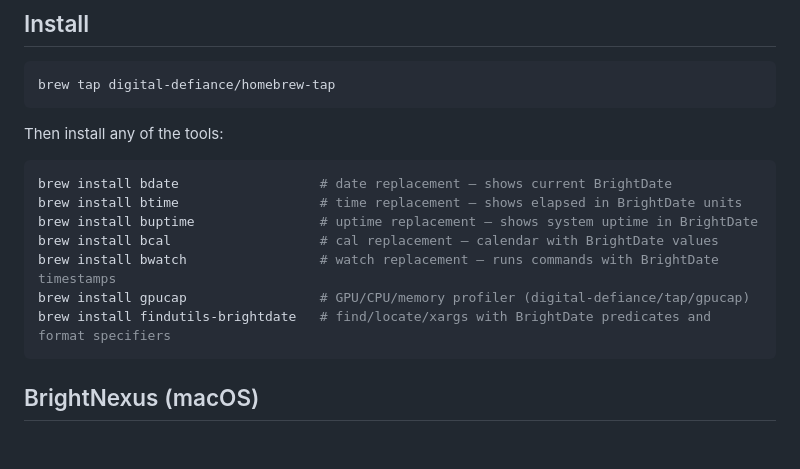
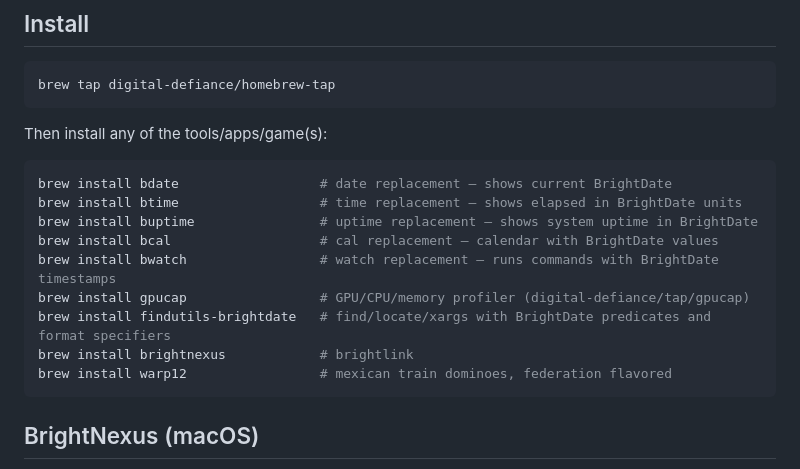
Before and after one commit to Digital-Defiance/homebrew-tap, a Markdown page: README.md, the part around the change. Drawn GitHub-style; blank space fills up the shorter version.

Commit message:
update brew readme

````diff
--- a/README.md
+++ b/README.md
@@ -16,7 +16,7 @@ BrightDate represents time as a floating-point number of days since J2000.0 (Jul
 brew tap digital-defiance/homebrew-tap
 ```
 
-Then install any of the tools:
+Then install any of the tools/apps/game(s):
 
 ```sh
 brew install bdate                  # date replacement — shows current BrightDate
@@ -26,6 +26,8 @@ brew install bcal                   # cal replacement — calendar with BrightDa
 brew install bwatch                 # watch replacement — runs commands with BrightDate timestamps
 brew install gpucap                 # GPU/CPU/memory profiler (digital-defiance/tap/gpucap)
 brew install findutils-brightdate   # find/locate/xargs with BrightDate predicates and format specifiers
+brew install brightnexus            # brightlink
+brew install warp12                 # mexican train dominoes, federation flavored
 ```
 
 ## BrightNexus (macOS)
````
